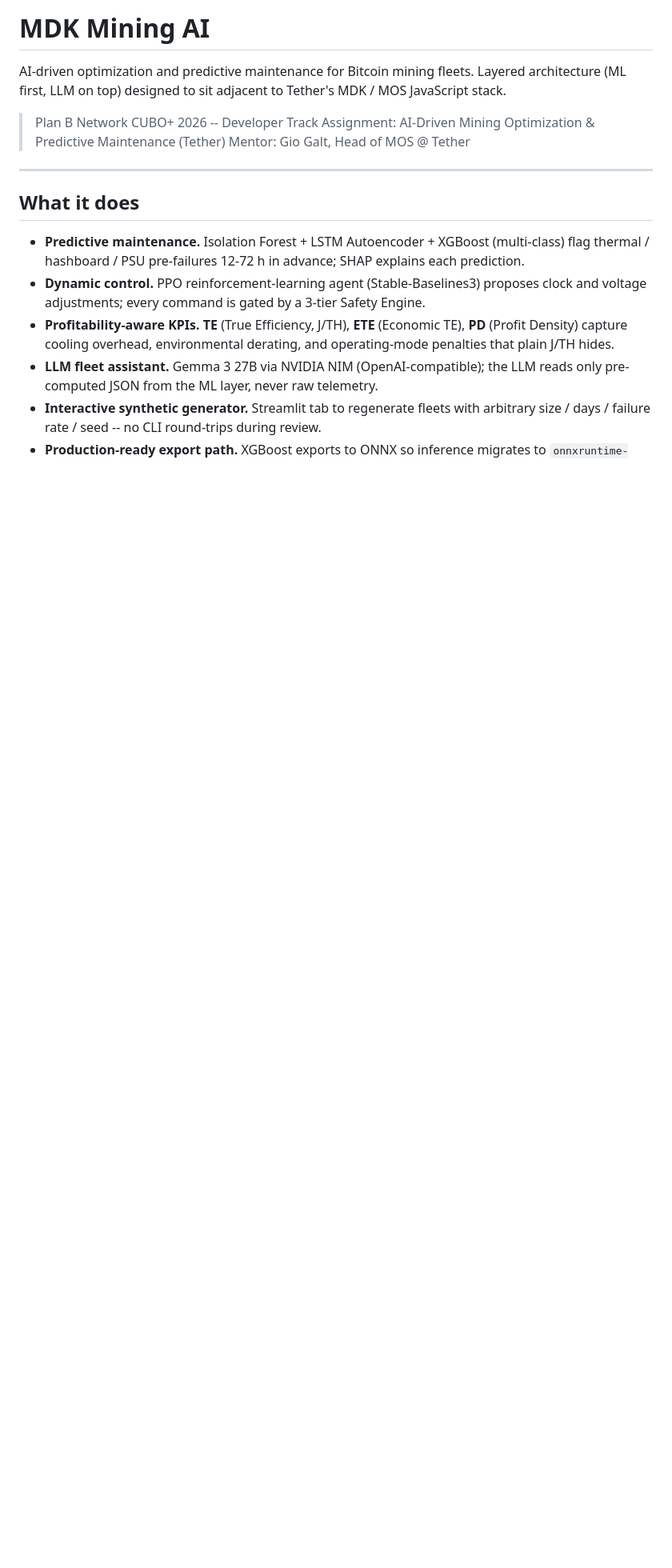
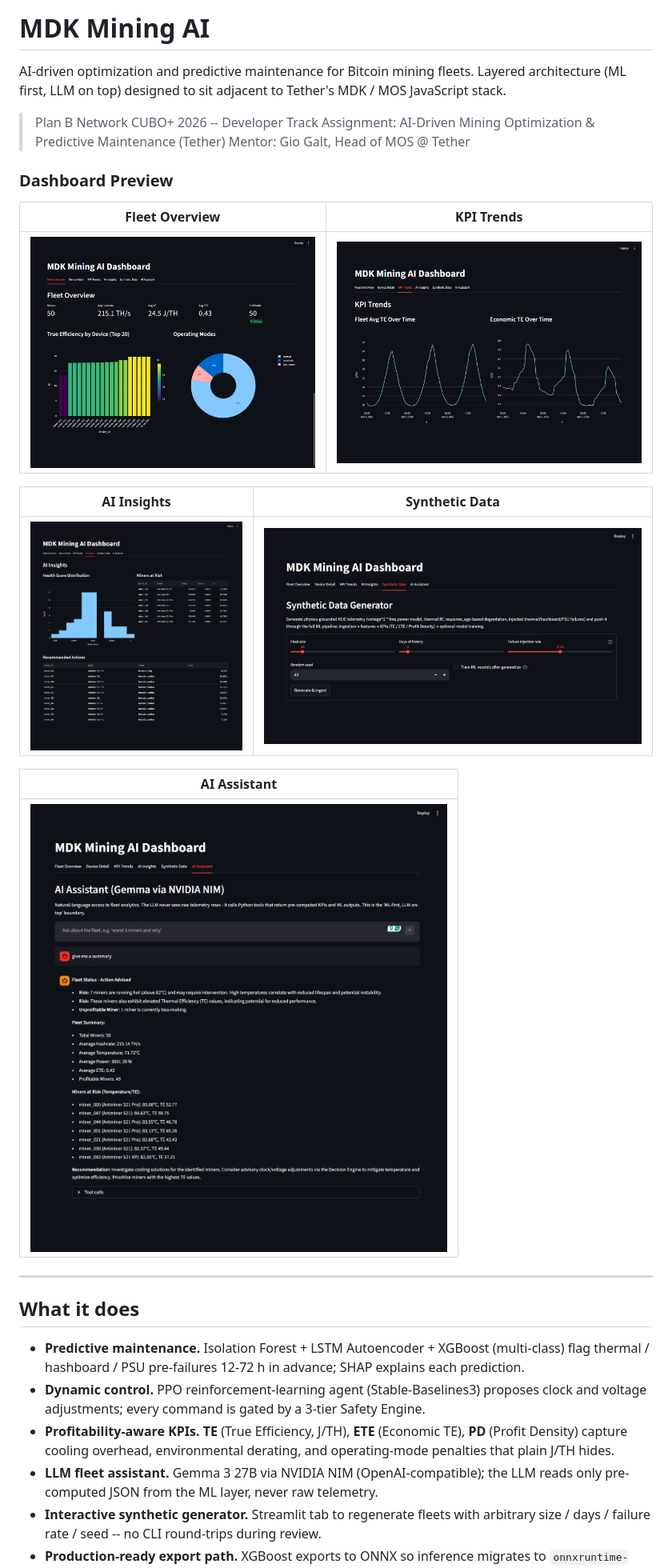
Before and after one commit to wkatir/planb-tether-mdk-mining-ai, a Markdown page: README.md, the part around the change. Shown at 80% size. GitHub-like rendering; pictures changed too: docs/screenshot_ai_assistant.png (added), docs/screenshot_ai_insights.png (added), docs/screenshot_fleet_overview.png (added); blank space fills up the shorter version.

Commit message:
Add dashboard screenshots to README for mentor review
Five dashboard tab screenshots (Fleet Overview, KPI Trends, AI Insights,
Synthetic Data, AI Assistant) placed in docs/ and displayed at the top
of README.md so they are the first thing visible.

Co-Authored-By: Claude Opus 4.6 <noreply@anthropic.com>

```diff
--- a/README.md
+++ b/README.md
@@ -5,6 +5,20 @@ AI-driven optimization and predictive maintenance for Bitcoin mining fleets. Lay
 > Plan B Network CUBO+ 2026 -- Developer Track
 > Assignment: AI-Driven Mining Optimization & Predictive Maintenance (Tether)
 > Mentor: Gio Galt, Head of MOS @ Tether
+
+### Dashboard Preview
+
+| Fleet Overview | KPI Trends |
+|---|---|
+| ![Fleet Overview](docs/screenshot_fleet_overview.png) | ![KPI Trends](docs/screenshot_kpi_trends.png) |
+
+| AI Insights | Synthetic Data |
+|---|---|
+| ![AI Insights](docs/screenshot_ai_insights.png) | ![Synthetic Data](docs/screenshot_synthetic_data.png) |
+
+| AI Assistant |
+|---|
+| ![AI Assistant](docs/screenshot_ai_assistant.png) |
 
 ---
 
```
Also changed, not shown: 1 other file.
